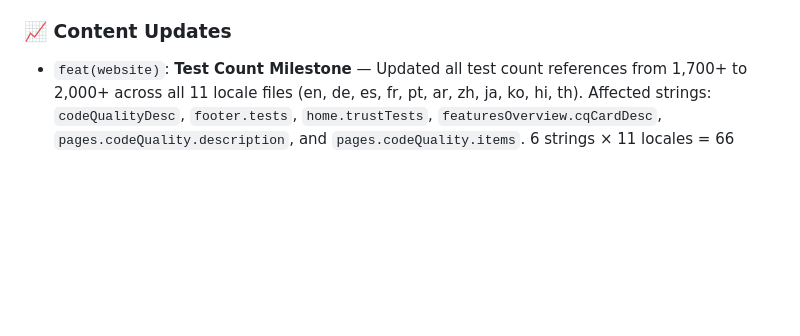
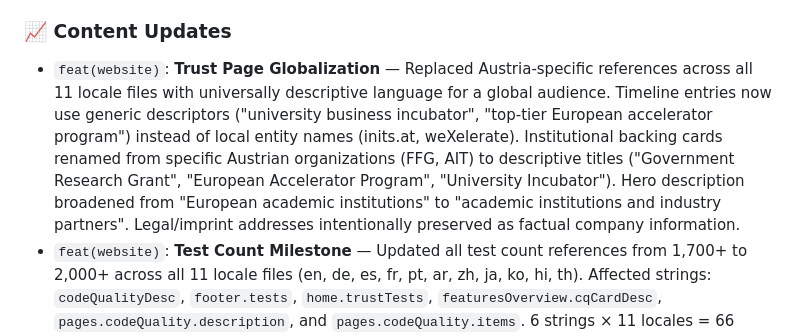
Before and after one commit to labsai/EDDI-LABS-AI-Website, a Markdown page: changelog.md, the part around the change. Rendered like a GitHub page; blank space fills up the shorter version.

Commit message:
docs(website): add trust page globalization to changelog

```diff
--- a/changelog.md
+++ b/changelog.md
@@ -53,6 +53,7 @@ All notable changes to the EDDI website will be documented in this file.
 - `fix(website)`: **Vite Override Pin** — Pinned `overrides.vite` from `^7` to exact `7.3.2` to prevent unexpected breakage on lockfile regeneration.
 
 ### 📈 Content Updates
+- `feat(website)`: **Trust Page Globalization** — Replaced Austria-specific references across all 11 locale files with universally descriptive language for a global audience. Timeline entries now use generic descriptors ("university business incubator", "top-tier European accelerator program") instead of local entity names (inits.at, weXelerate). Institutional backing cards renamed from specific Austrian organizations (FFG, AIT) to descriptive titles ("Government Research Grant", "European Accelerator Program", "University Incubator"). Hero description broadened from "European academic institutions" to "academic institutions and industry partners". Legal/imprint addresses intentionally preserved as factual company information.
 - `feat(website)`: **Test Count Milestone** — Updated all test count references from 1,700+ to 2,000+ across all 11 locale files (en, de, es, fr, pt, ar, zh, ja, ko, hi, th). Affected strings: `codeQualityDesc`, `footer.tests`, `home.trustTests`, `featuresOverview.cqCardDesc`, `pages.codeQuality.description`, and `pages.codeQuality.items`. 6 strings × 11 locales = 66 string replacements.
 
 ### 📊 Analytics & Cookie Consent
```
